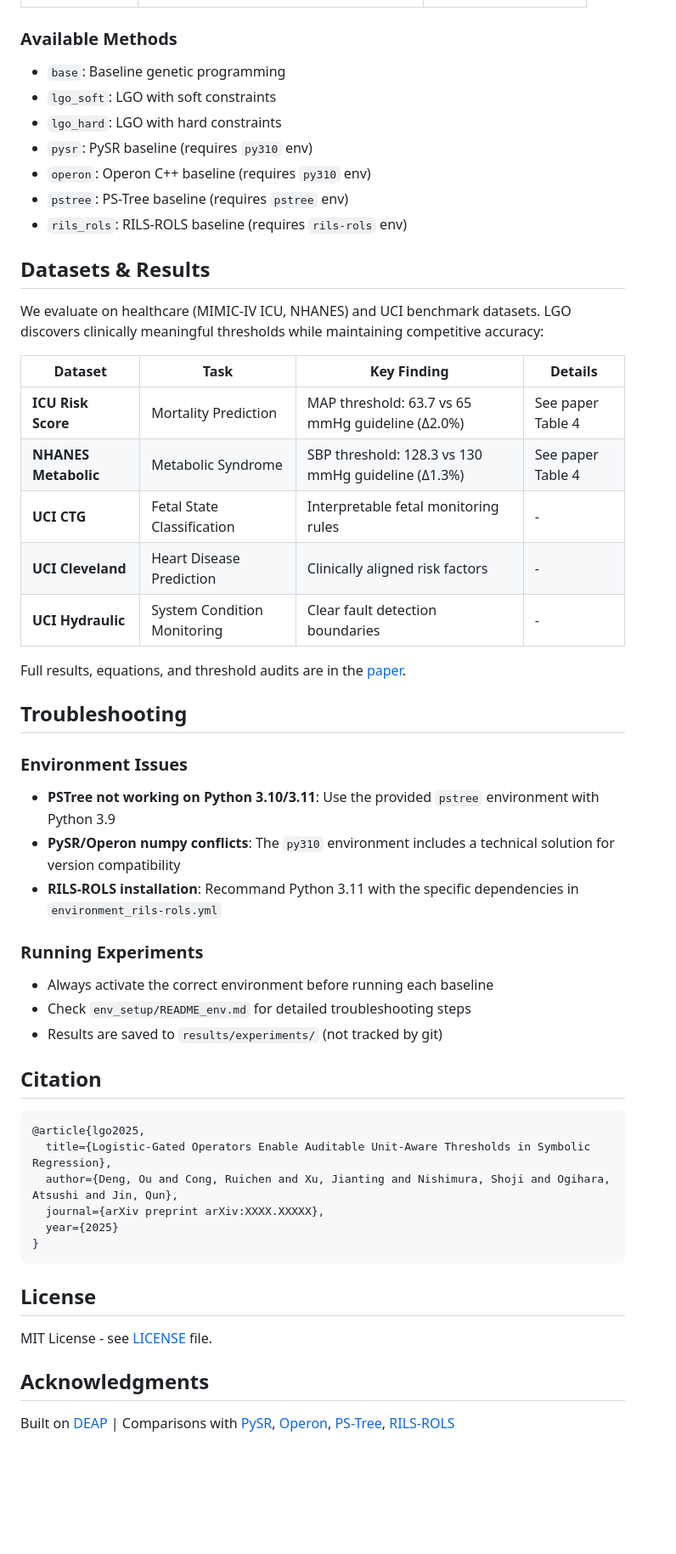
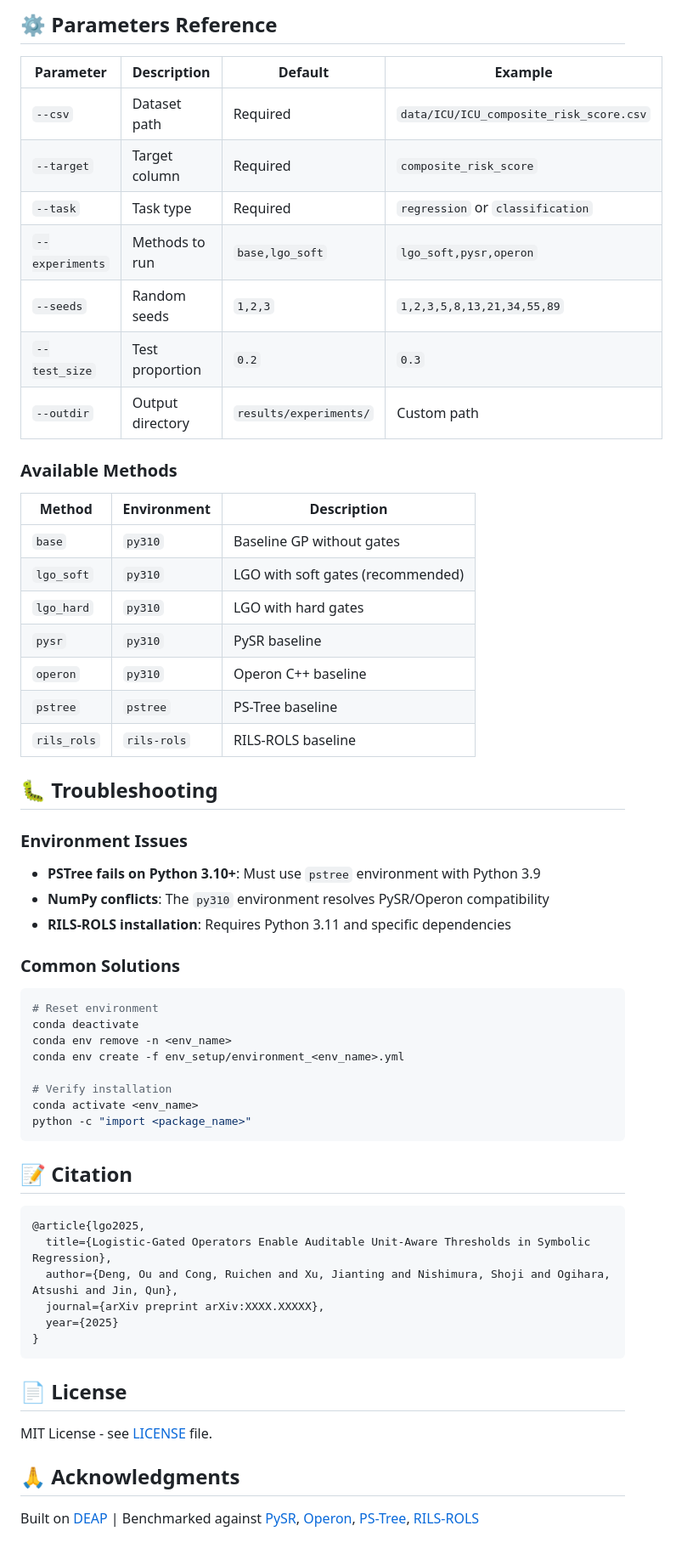
Before and after one commit to oudeng/LGO, a Markdown page: README.md, the part around one of its changes. Shown at 85% size. GitHub-like rendering; blank space fills up the shorter version.

````diff
--- a/README.md
+++ b/README.md
@@ -226,41 +337,47 @@ LGO/
+## ⚙️ Parameters Reference
+
+| Parameter | Description | Default | Example |
+|-----------|-------------|---------|---------|
+| `--csv` | Dataset path | Required | `data/ICU/ICU_composite_risk_score.csv` |
+| `--target` | Target column | Required | `composite_risk_score` |
+| `--task` | Task type | Required | `regression` or `classification` |
+| `--experiments` | Methods to run | `base,lgo_soft` | `lgo_soft,pysr,operon` |
+| `--seeds` | Random seeds | `1,2,3` | `1,2,3,5,8,13,21,34,55,89` |
+| `--test_size` | Test proportion | `0.2` | `0.3` |
+| `--outdir` | Output directory | `results/experiments/` | Custom path |
 
 ### Available Methods
 
-- `base`: Baseline genetic programming
-- `lgo_soft`: LGO with soft constraints
-- `lgo_hard`: LGO with hard constraints
-- `pysr`: PySR baseline (requires `py310` env)
-- `operon`: Operon C++ baseline (requires `py310` env)
-- `pstree`: PS-Tree baseline (requires `pstree` env)
-- `rils_rols`: RILS-ROLS baseline (requires `rils-rols` env)
+| Method | Environment | Description |
+|--------|-------------|-------------|
+| `base` | `py310` | Baseline GP without gates |
+| `lgo_soft` | `py310` | LGO with soft gates (recommended) |
+| `lgo_hard` | `py310` | LGO with hard gates |
+| `pysr` | `py310` | PySR baseline |
+| `operon` | `py310` | Operon C++ baseline |
+| `pstree` | `pstree` | PS-Tree baseline |
+| `rils_rols` | `rils-rols` | RILS-ROLS baseline |
 
-## Datasets & Results
-
-We evaluate on healthcare (MIMIC-IV ICU, NHANES) and UCI benchmark datasets. LGO discovers clinically meaningful thresholds while maintaining competitive accuracy:
-
-| Dataset | Task | Key Finding | Details |
-|---------|------|-------------|---------|
-| **ICU Risk Score** | Mortality Prediction | MAP threshold: 63.7 vs 65 mmHg guideline (Δ2.0%) | See paper Table 4 |
-| **NHANES Metabolic** | Metabolic Syndrome | SBP threshold: 128.3 vs 130 mmHg guideline (Δ1.3%) | See paper Table 4 |
-| **UCI CTG** | Fetal State Classification | Interpretable fetal monitoring rules | - |
-| **UCI Cleveland** | Heart Disease Prediction | Clinically aligned risk factors | - |
-| **UCI Hydraulic** | System Condition Monitoring | Clear fault detection boundaries | - |
-
-Full results, equations, and threshold audits are in the [paper](https://arxiv.org/).
-
-## Troubleshooting
+## 🐛 Troubleshooting
 
 ### Environment Issues
-- **PSTree not working on Python 3.10/3.11**: Use the provided `pstree` environment with Python 3.9
-- **PySR/Operon numpy conflicts**: The `py310` environment includes a technical solution for version compatibility
-- **RILS-ROLS installation**: Recommand Python 3.11 with the specific dependencies in `environment_rils-rols.yml`
+- **PSTree fails on Python 3.10+**: Must use `pstree` environment with Python 3.9
+- **NumPy conflicts**: The `py310` environment resolves PySR/Operon compatibility
+- **RILS-ROLS installation**: Requires Python 3.11 and specific dependencies
 
-### Running Experiments
-- Always activate the correct environment before running each baseline
-- Check `env_setup/README_env.md` for detailed troubleshooting steps
-- Results are saved to `results/experiments/` (not tracked by git)
+### Common Solutions
+```bash
+# Reset environment
+conda deactivate
+conda env remove -n <env_name>
+conda env create -f env_setup/environment_<env_name>.yml
 
-## Citation
+# Verify installation
+conda activate <env_name>
+python -c "import <package_name>"
+```
+
+## 📝 Citation
 
 ```bibtex
 @article{lgo2025,
@@ -271,10 +388,10 @@ Full results, equations, and threshold audits are in the [paper](https://arxiv.o
 }
 ```
 
-## License
+## 📄 License
 
 MIT License - see [LICENSE](LICENSE) file.
 
-## Acknowledgments
+## 🙏 Acknowledgments
 
-Built on [DEAP](https://github.com/DEAP/deap) | Comparisons with [PySR](https://github.com/MilesCranmer/PySR), [Operon](https://github.com/heal-research/pyoperon), [PS-Tree](https://github.com/hengzhe-zhang/PS-Tree), [RILS-ROLS](https://github.com/kartelj/rils-rols)
+Built on [DEAP](https://github.com/DEAP/deap) | Benchmarked against [PySR](https://github.com/MilesCranmer/PySR), [Operon](https://github.com/heal-research/pyoperon), [PS-Tree](https://github.com/hengzhe-zhang/PS-Tree), [RILS-ROLS](https://github.com/kartelj/rils-rols)
````
Also changed, not shown: other parts of README.md (+281 -170 lines).
